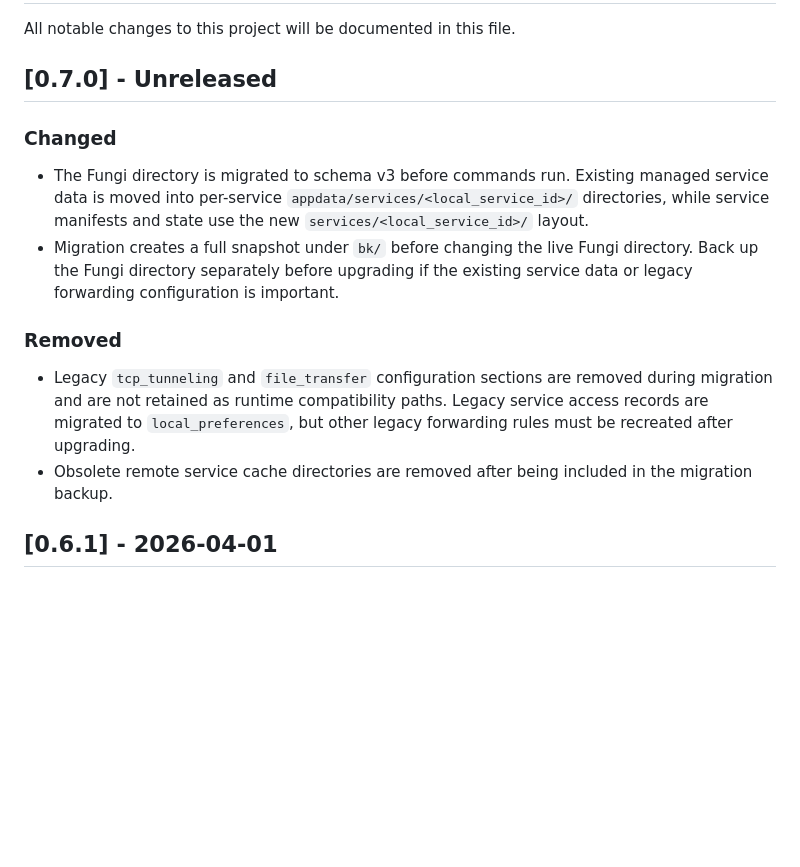
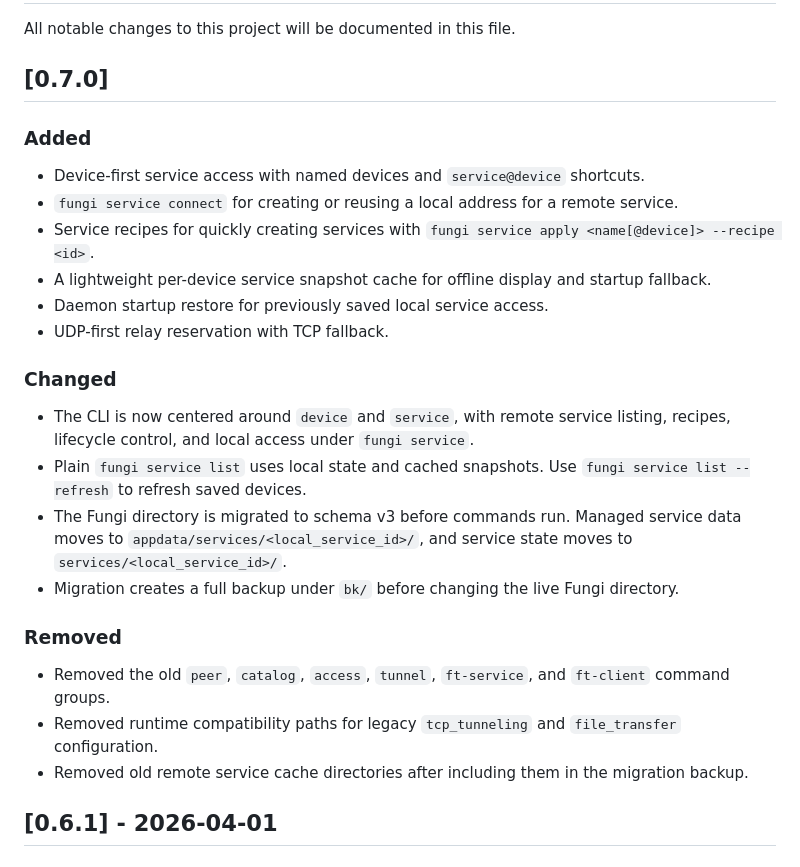
Before and after one commit to enbop/fungi, a Markdown page: CHANGELOG.md, the part around one of its changes. Drawn GitHub-style; blank space fills up the shorter version.

Commit message:
docs: update CHANGELOG

```diff
--- a/CHANGELOG.md
+++ b/CHANGELOG.md
@@ -2,17 +2,29 @@
 
 All notable changes to this project will be documented in this file.
 
-## [0.7.0] - Unreleased
+## [0.7.0]
+
+### Added
+
+- Device-first service access with named devices and `service@device` shortcuts.
+- `fungi service connect` for creating or reusing a local address for a remote service.
+- Service recipes for quickly creating services with `fungi service apply <name[@device]> --recipe <id>`.
+- A lightweight per-device service snapshot cache for offline display and startup fallback.
+- Daemon startup restore for previously saved local service access.
+- UDP-first relay reservation with TCP fallback.
 
 ### Changed
 
-- The Fungi directory is migrated to schema v3 before commands run. Existing managed service data is moved into per-service `appdata/services/<local_service_id>/` directories, while service manifests and state use the new `services/<local_service_id>/` layout.
-- Migration creates a full snapshot under `bk/` before changing the live Fungi directory. Back up the Fungi directory separately before upgrading if the existing service data or legacy forwarding configuration is important.
+- The CLI is now centered around `device` and `service`, with remote service listing, recipes, lifecycle control, and local access under `fungi service`.
+- Plain `fungi service list` uses local state and cached snapshots. Use `fungi service list --refresh` to refresh saved devices.
+- The Fungi directory is migrated to schema v3 before commands run. Managed service data moves to `appdata/services/<local_service_id>/`, and service state moves to `services/<local_service_id>/`.
+- Migration creates a full backup under `bk/` before changing the live Fungi directory.
 
 ### Removed
 
-- Legacy `tcp_tunneling` and `file_transfer` configuration sections are removed during migration and are not retained as runtime compatibility paths. Legacy service access records are migrated to `local_preferences`, but other legacy forwarding rules must be recreated after upgrading.
-- Obsolete remote service cache directories are removed after being included in the migration backup.
+- Removed the old `peer`, `catalog`, `access`, `tunnel`, `ft-service`, and `ft-client` command groups.
+- Removed runtime compatibility paths for legacy `tcp_tunneling` and `file_transfer` configuration.
+- Removed old remote service cache directories after including them in the migration backup.
 
 ## [0.6.1] - 2026-04-01
 
```
Also changed, not shown: other parts of CHANGELOG.md (+5 -0 lines).
